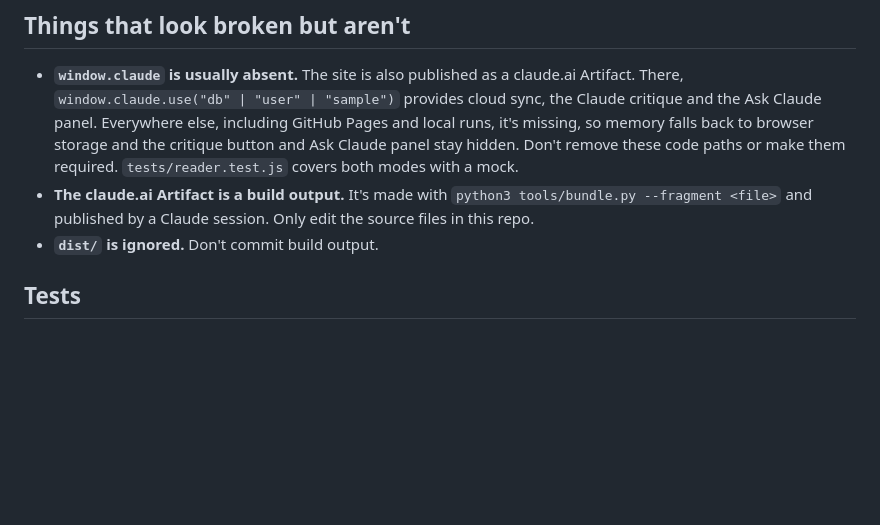
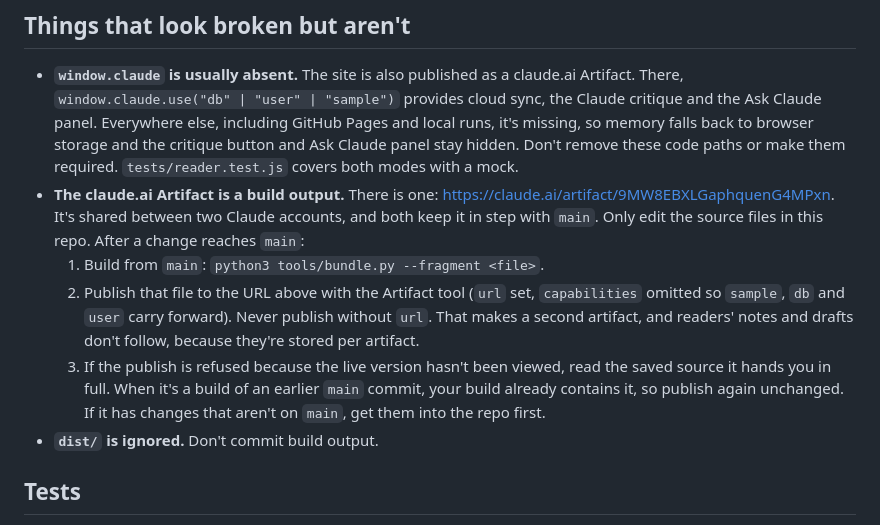
Before and after one commit to seanm1153-coder/Business-Books-Web-App, a Markdown page: AGENTS.md, the part around the change. Drawn GitHub-style; blank space fills up the shorter version.

Commit message:
Document the shared claude.ai artifact and how to republish it
Name the one artifact both accounts publish to, and the steps to keep it
in step with main: build from main, publish to that URL with capabilities
carried forward, and how to handle a "not viewed" refusal.

Co-Authored-By: Claude Opus 5.5 <noreply@anthropic.com>
Claude-Session: https://claude.ai/code/session_013tAUdNeCWJbnjvcFA3tmNQ

```diff
--- a/AGENTS.md
+++ b/AGENTS.md
@@ -116,7 +116,10 @@ The direction for chapter pages is more of the book per screen and fewer toy mod
 ## Things that look broken but aren't
 
 - **`window.claude` is usually absent.** The site is also published as a claude.ai Artifact. There, `window.claude.use("db" | "user" | "sample")` provides cloud sync, the Claude critique and the Ask Claude panel. Everywhere else, including GitHub Pages and local runs, it's missing, so memory falls back to browser storage and the critique button and Ask Claude panel stay hidden. Don't remove these code paths or make them required. `tests/reader.test.js` covers both modes with a mock.
-- **The claude.ai Artifact is a build output.** It's made with `python3 tools/bundle.py --fragment <file>` and published by a Claude session. Only edit the source files in this repo.
+- **The claude.ai Artifact is a build output.** There is one: https://claude.ai/artifact/9MW8EBXLGaphquenG4MPxn. It's shared between two Claude accounts, and both keep it in step with `main`. Only edit the source files in this repo. After a change reaches `main`:
+  1. Build from `main`: `python3 tools/bundle.py --fragment <file>`.
+  2. Publish that file to the URL above with the Artifact tool (`url` set, `capabilities` omitted so `sample`, `db` and `user` carry forward). Never publish without `url`. That makes a second artifact, and readers' notes and drafts don't follow, because they're stored per artifact.
+  3. If the publish is refused because the live version hasn't been viewed, read the saved source it hands you in full. When it's a build of an earlier `main` commit, your build already contains it, so publish again unchanged. If it has changes that aren't on `main`, get them into the repo first.
 - **`dist/` is ignored.** Don't commit build output.
 
 ## Tests
```
